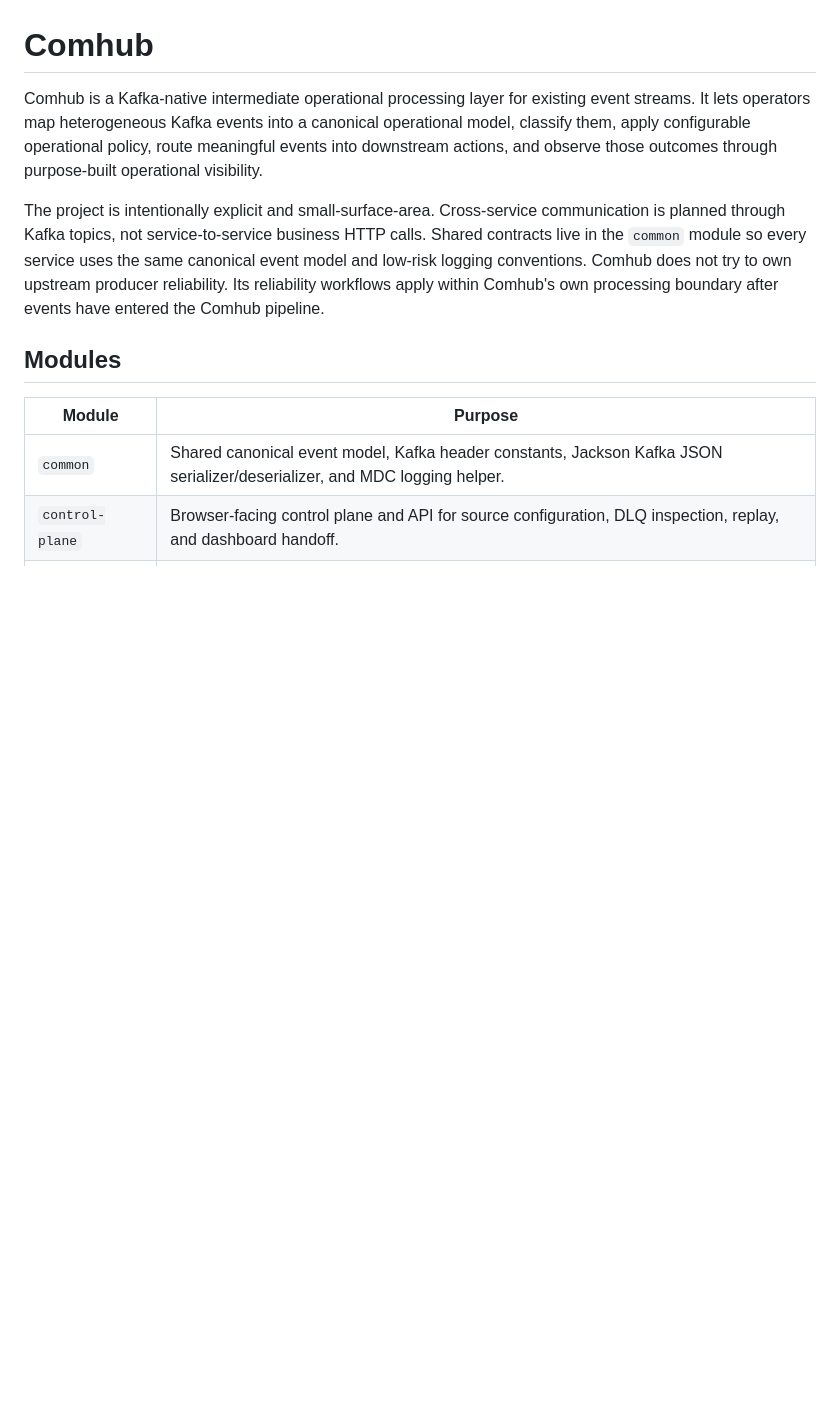
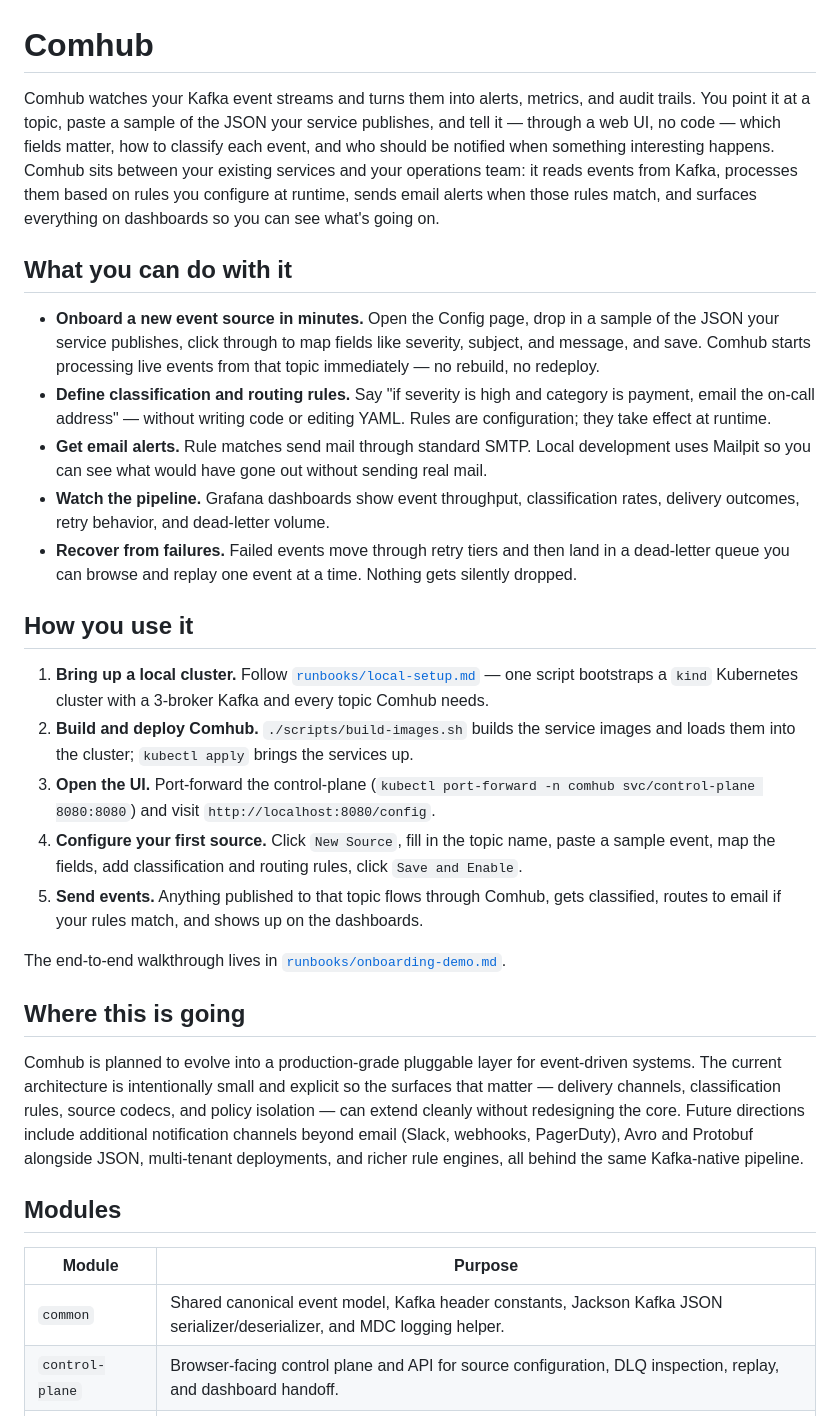
Before and after one commit to Gadyuchko/Comhub, a Markdown page: README.md, the part around the change. Drawn GitHub-style; blank space fills up the shorter version.

Commit message:
Revise README to provide a clearer overview of Comhub's features, use cases, and setup instructions.

```diff
--- a/README.md
+++ b/README.md
@@ -1,8 +1,28 @@
 # Comhub
 
-Comhub is a Kafka-native intermediate operational processing layer for existing event streams. It lets operators map heterogeneous Kafka events into a canonical operational model, classify them, apply configurable operational policy, route meaningful events into downstream actions, and observe those outcomes through purpose-built operational visibility.
+Comhub watches your Kafka event streams and turns them into alerts, metrics, and audit trails. You point it at a topic, paste a sample of the JSON your service publishes, and tell it — through a web UI, no code — which fields matter, how to classify each event, and who should be notified when something interesting happens. Comhub sits between your existing services and your operations team: it reads events from Kafka, processes them based on rules you configure at runtime, sends email alerts when those rules match, and surfaces everything on dashboards so you can see what's going on.
 
-The project is intentionally explicit and small-surface-area. Cross-service communication is planned through Kafka topics, not service-to-service business HTTP calls. Shared contracts live in the `common` module so every service uses the same canonical event model and low-risk logging conventions. Comhub does not try to own upstream producer reliability. Its reliability workflows apply within Comhub's own processing boundary after events have entered the Comhub pipeline.
+## What you can do with it
+
+- **Onboard a new event source in minutes.** Open the Config page, drop in a sample of the JSON your service publishes, click through to map fields like severity, subject, and message, and save. Comhub starts processing live events from that topic immediately — no rebuild, no redeploy.
+- **Define classification and routing rules.** Say "if severity is high and category is payment, email the on-call address" — without writing code or editing YAML. Rules are configuration; they take effect at runtime.
+- **Get email alerts.** Rule matches send mail through standard SMTP. Local development uses Mailpit so you can see what would have gone out without sending real mail.
+- **Watch the pipeline.** Grafana dashboards show event throughput, classification rates, delivery outcomes, retry behavior, and dead-letter volume.
+- **Recover from failures.** Failed events move through retry tiers and then land in a dead-letter queue you can browse and replay one event at a time. Nothing gets silently dropped.
+
+## How you use it
+
+1. **Bring up a local cluster.** Follow [`runbooks/local-setup.md`](runbooks/local-setup.md) — one script bootstraps a `kind` Kubernetes cluster with a 3-broker Kafka and every topic Comhub needs.
+2. **Build and deploy Comhub.** `./scripts/build-images.sh` builds the service images and loads them into the cluster; `kubectl apply` brings the services up.
+3. **Open the UI.** Port-forward the control-plane (`kubectl port-forward -n comhub svc/control-plane 8080:8080`) and visit `http://localhost:8080/config`.
+4. **Configure your first source.** Click `New Source`, fill in the topic name, paste a sample event, map the fields, add classification and routing rules, click `Save and Enable`.
+5. **Send events.** Anything published to that topic flows through Comhub, gets classified, routes to email if your rules match, and shows up on the dashboards.
+
+The end-to-end walkthrough lives in [`runbooks/onboarding-demo.md`](runbooks/onboarding-demo.md).
+
+## Where this is going
+
+Comhub is planned to evolve into a production-grade pluggable layer for event-driven systems. The current architecture is intentionally small and explicit so the surfaces that matter — delivery channels, classification rules, source codecs, and policy isolation — can extend cleanly without redesigning the core. Future directions include additional notification channels beyond email (Slack, webhooks, PagerDuty), Avro and Protobuf alongside JSON, multi-tenant deployments, and richer rule engines, all behind the same Kafka-native pipeline.
 
 ## Modules
 
```
